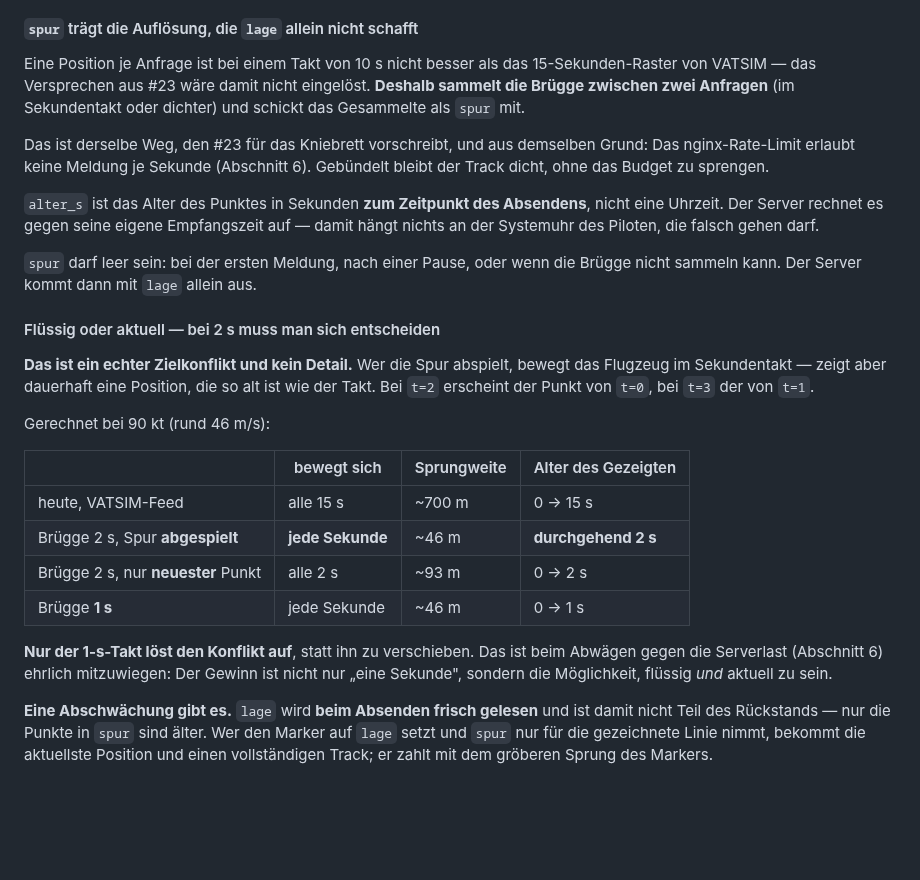
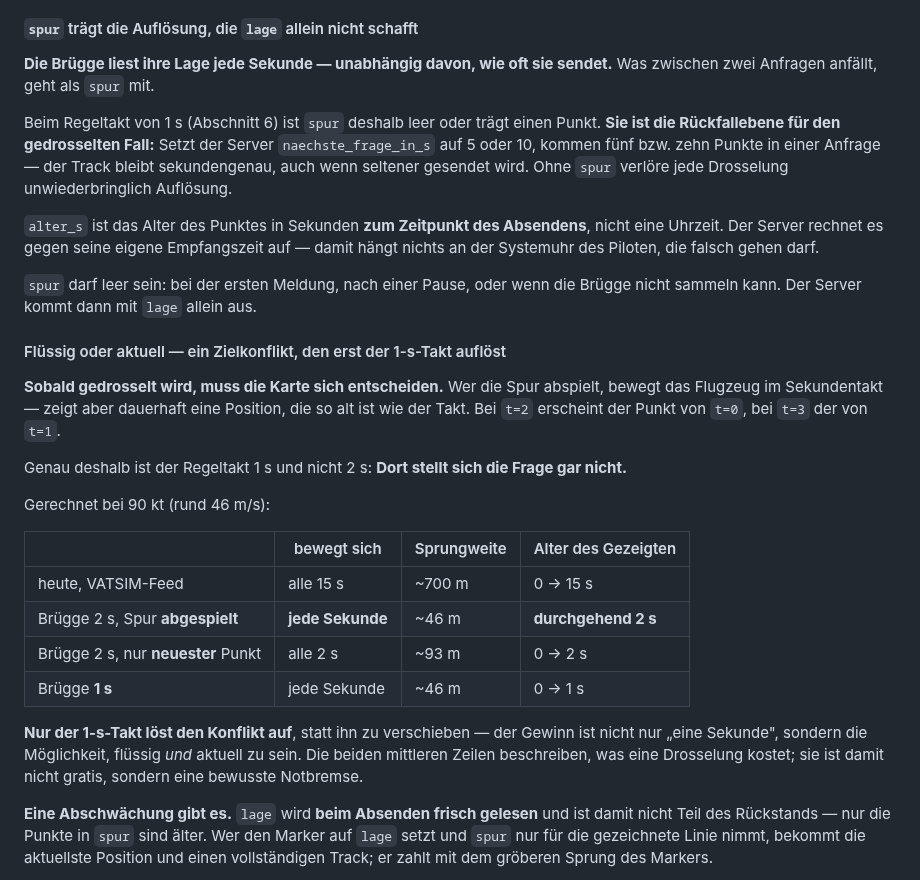
Before and after one commit to regover13/friesenspy, a Markdown page: friesenbruegge/PROTOKOLL.md, the part around one of its changes. Drawn GitHub-style; blank space fills up the shorter version.

```diff
--- a/friesenbruegge/PROTOKOLL.md
+++ b/friesenbruegge/PROTOKOLL.md
@@ -88,14 +88,14 @@ Felder decken sich mit denen, die das EFB-Panel heute schon aus dem Simulator li
 
 #### `spur` trägt die Auflösung, die `lage` allein nicht schafft
 
-Eine Position je Anfrage ist bei einem Takt von 10 s nicht besser als das 15-Sekunden-Raster
-von VATSIM — das Versprechen aus #23 wäre damit nicht eingelöst. **Deshalb sammelt die Brügge
-zwischen zwei Anfragen** (im Sekundentakt oder dichter) und schickt das Gesammelte als
-`spur` mit.
+**Die Brügge liest ihre Lage jede Sekunde — unabhängig davon, wie oft sie sendet.** Was
+zwischen zwei Anfragen anfällt, geht als `spur` mit.
 
-Das ist derselbe Weg, den #23 für das Kniebrett vorschreibt, und aus demselben Grund: Das
-nginx-Rate-Limit erlaubt keine Meldung je Sekunde (Abschnitt 6). Gebündelt bleibt der Track
-dicht, ohne das Budget zu sprengen.
+Beim Regeltakt von 1 s (Abschnitt 6) ist `spur` deshalb leer oder trägt einen Punkt. **Sie ist
+die Rückfallebene für den gedrosselten Fall:** Setzt der Server `naechste_frage_in_s` auf 5
+oder 10, kommen fünf bzw. zehn Punkte in einer Anfrage — der Track bleibt sekundengenau, auch
+wenn seltener gesendet wird. Ohne `spur` verlöre jede Drosselung unwiederbringlich
+Auflösung.
 
 `alter_s` ist das Alter des Punktes in Sekunden **zum Zeitpunkt des Absendens**, nicht eine
 Uhrzeit. Der Server rechnet es gegen seine eigene Empfangszeit auf — damit hängt nichts an
@@ -104,11 +104,13 @@ der Systemuhr des Piloten, die falsch gehen darf.
 `spur` darf leer sein: bei der ersten Meldung, nach einer Pause, oder wenn die Brügge nicht
 sammeln kann. Der Server kommt dann mit `lage` allein aus.
 
-#### Flüssig oder aktuell — bei 2 s muss man sich entscheiden
+#### Flüssig oder aktuell — ein Zielkonflikt, den erst der 1-s-Takt auflöst
 
-**Das ist ein echter Zielkonflikt und kein Detail.** Wer die Spur abspielt, bewegt das
+**Sobald gedrosselt wird, muss die Karte sich entscheiden.** Wer die Spur abspielt, bewegt das
 Flugzeug im Sekundentakt — zeigt aber dauerhaft eine Position, die so alt ist wie der Takt.
 Bei `t=2` erscheint der Punkt von `t=0`, bei `t=3` der von `t=1`.
+
+Genau deshalb ist der Regeltakt 1 s und nicht 2 s: **Dort stellt sich die Frage gar nicht.**
 
 Gerechnet bei 90 kt (rund 46 m/s):
 
@@ -119,9 +121,10 @@ Gerechnet bei 90 kt (rund 46 m/s):
 | Brügge 2 s, nur **neuester** Punkt | alle 2 s | ~93 m | 0 → 2 s |
 | Brügge **1 s** | jede Sekunde | ~46 m | 0 → 1 s |
 
-**Nur der 1-s-Takt löst den Konflikt auf**, statt ihn zu verschieben. Das ist beim Abwägen
-gegen die Serverlast (Abschnitt 6) ehrlich mitzuwiegen: Der Gewinn ist nicht nur „eine
-Sekunde", sondern die Möglichkeit, flüssig *und* aktuell zu sein.
+**Nur der 1-s-Takt löst den Konflikt auf**, statt ihn zu verschieben — der Gewinn ist nicht
+nur „eine Sekunde", sondern die Möglichkeit, flüssig *und* aktuell zu sein. Die beiden
+mittleren Zeilen beschreiben, was eine Drosselung kostet; sie ist damit nicht gratis, sondern
+eine bewusste Notbremse.
 
 **Eine Abschwächung gibt es.** `lage` wird **beim Absenden frisch gelesen** und ist damit
 nicht Teil des Rückstands — nur die Punkte in `spur` sind älter. Wer den Marker auf `lage`
```
Also changed, not shown: other parts of friesenbruegge/PROTOKOLL.md (+40 -46 lines).
